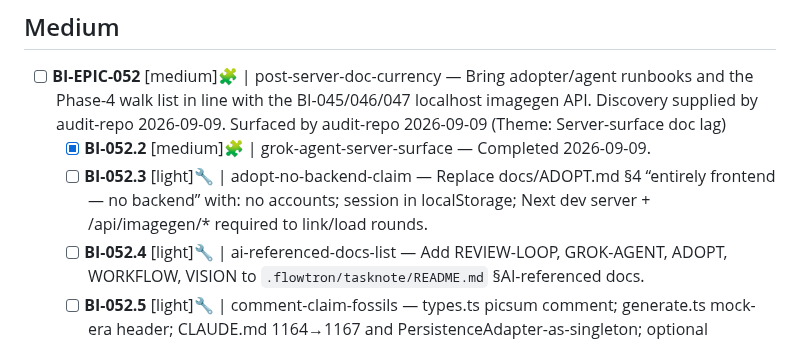
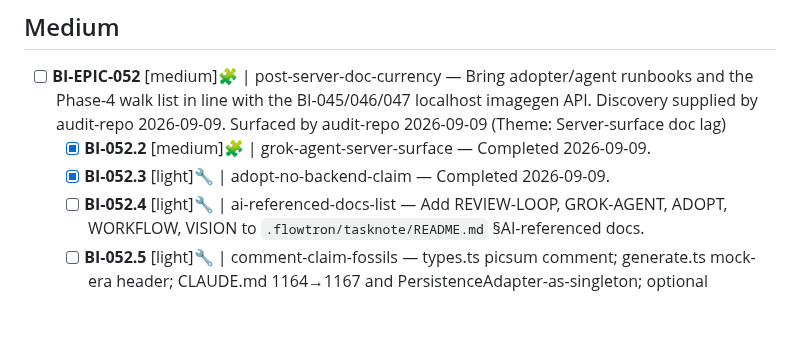
Before and after one commit to fakeneuron/blastimage, a Markdown page: .flowtron/PLAN.md, the part around the change. Rendered like a GitHub page; blank space fills up the shorter version.

```diff
--- a/.flowtron/PLAN.md
+++ b/.flowtron/PLAN.md
@@ -14,7 +14,7 @@ See [.flowtron/core/SPEC.md](core/SPEC.md) for the canonical workflow contract.
 
 - [ ] **BI-EPIC-052** [medium]🧩 | post-server-doc-currency — Bring adopter/agent runbooks and the Phase-4 walk list in line with the BI-045/046/047 localhost imagegen API. Discovery supplied by audit-repo 2026-09-09. Surfaced by audit-repo 2026-09-09 (Theme: Server-surface doc lag)
   - [x] **BI-052.2** [medium]🧩 | grok-agent-server-surface — Completed 2026-09-09.
-  - [ ] **BI-052.3** [light]🔧 | adopt-no-backend-claim — Replace docs/ADOPT.md §4 “entirely frontend — no backend” with: no accounts; session in localStorage; Next dev server + /api/imagegen/* required to link/load rounds.
+  - [x] **BI-052.3** [light]🔧 | adopt-no-backend-claim — Completed 2026-09-09.
   - [ ] **BI-052.4** [light]🔧 | ai-referenced-docs-list — Add REVIEW-LOOP, GROK-AGENT, ADOPT, WORKFLOW, VISION to `.flowtron/tasknote/README.md` §AI-referenced docs.
   - [ ] **BI-052.5** [light]🔧 | comment-claim-fossils — types.ts picsum comment; generate.ts mock-era header; CLAUDE.md 1164→1167 and PersistenceAdapter-as-singleton; optional `"engines": { "node": ">=20.9" }`.
   - [ ] **BI-052.N** [light]🔧 | post-server-doc-currency audit
```
Also changed, not shown: docs/ADOPT.md (+4 -1 lines), 1 other file.
